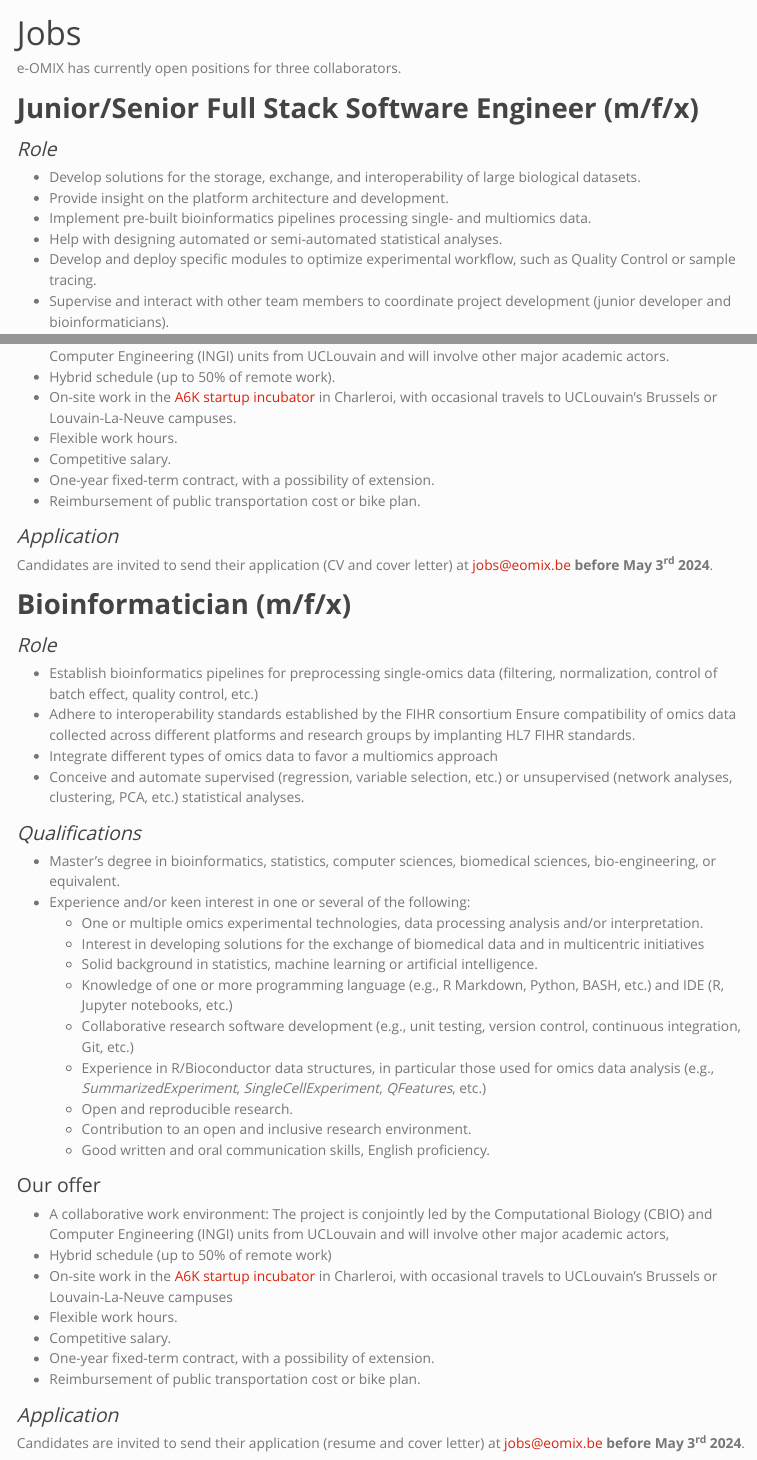
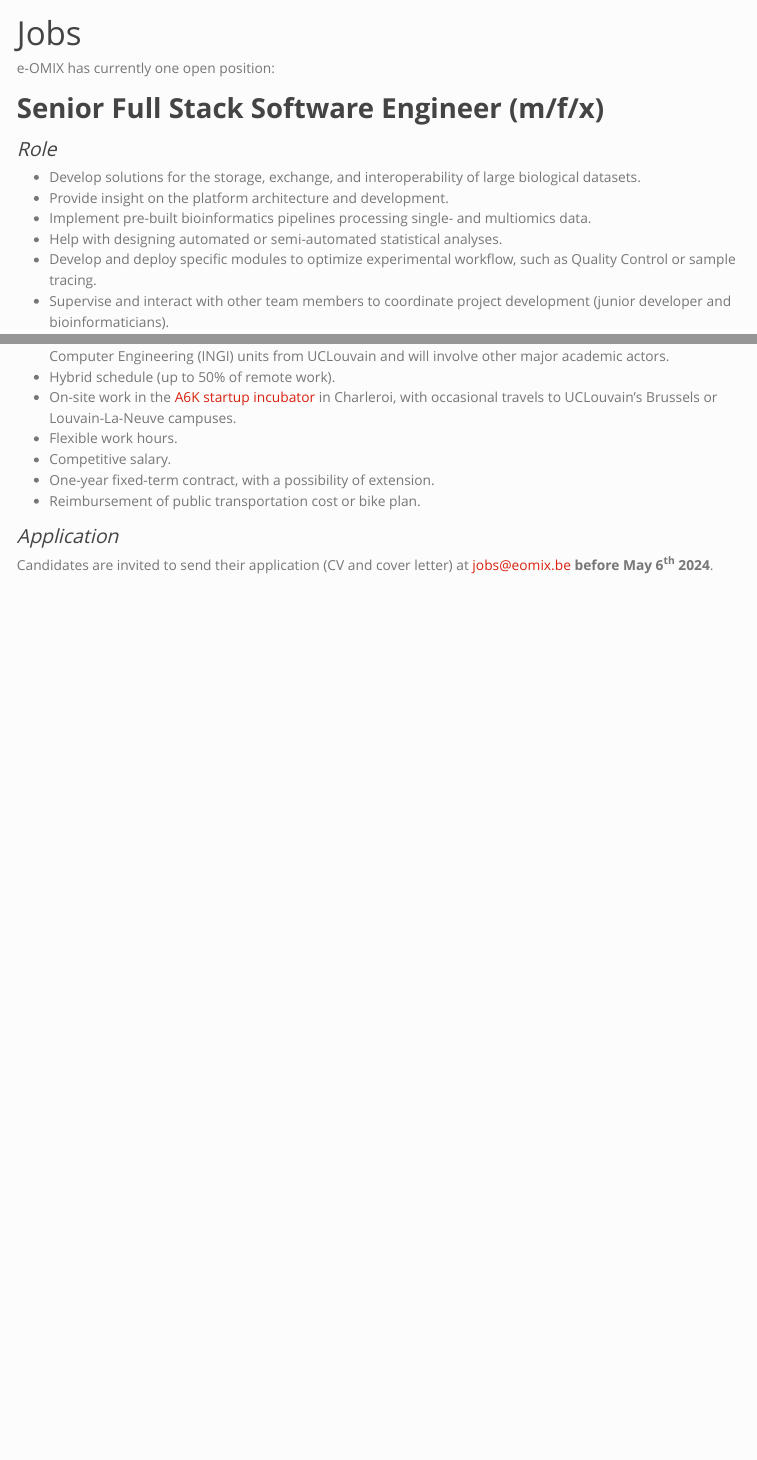
Before and after one commit to e-OMIX/www-eomix, a Quarto document (jobs.qmd): the page in a window 1100 px wide, from its top, and a second part further down, joined at a grey line. Rendered offline with R 4.5, knitr and Pandoc in place of Quarto, with nearby package versions.

Commit message:
remove bio-informatician and junior developper positions

```diff
--- a/jobs.qmd
+++ b/jobs.qmd
@@ -6,9 +6,9 @@ format:
 toc: false
 ---
 
-e-OMIX has currently open positions for three collaborators.
+e-OMIX has currently one open position:
 
-# **Junior/Senior Full Stack Software Engineer (m/f/x)**
+# **Senior Full Stack Software Engineer (m/f/x)**
 
 ### *Role*
 
@@ -64,43 +64,4 @@ e-OMIX has currently open positions for three collaborators.
 
 ### *Application*
 
-Candidates are invited to send their application (CV and cover letter) at [jobs\@eomix.be](mailto:jobs@eomix.be) **before May 3^rd^ 2024**.
-
-#
-
-# **Bioinformatician (m/f/x)**
-
-### *Role*
-
--   Establish bioinformatics pipelines for preprocessing single-omics data (filtering, normalization, control of batch effect, quality control, etc.)
--   Adhere to interoperability standards established by the FIHR consortium Ensure compatibility of omics data collected across different platforms and research groups by implanting HL7 FIHR standards.
--   Integrate different types of omics data to favor a multiomics approach
--   Conceive and automate supervised (regression, variable selection, etc.) or unsupervised (network analyses, clustering, PCA, etc.) statistical analyses.
-
-### *Qualifications*
-
--   Master's degree in bioinformatics, statistics, computer sciences, biomedical sciences, bio-engineering, or equivalent.
--   Experience and/or keen interest in one or several of the following:
-    -   One or multiple omics experimental technologies, data processing analysis and/or interpretation.
-    -   Interest in developing solutions for the exchange of biomedical data and in multicentric initiatives
-    -   Solid background in statistics, machine learning or artificial intelligence.
-    -   Knowledge of one or more programming language (e.g., R Markdown, Python, BASH, etc.) and IDE (R, Jupyter notebooks, etc.)
-    -   Collaborative research software development (e.g., unit testing, version control, continuous integration, Git, etc.)
-    -   Experience in R/Bioconductor data structures, in particular those used for omics data analysis (e.g., *SummarizedExperiment*, *SingleCellExperiment*, *QFeatures*, etc.)
-    -   Open and reproducible research.
-    -   Contribution to an open and inclusive research environment.
-    -   Good written and oral communication skills, English proficiency.
-
-### Our offer
-
--   A collaborative work environment: The project is conjointly led by the Computational Biology (CBIO) and Computer Engineering (INGI) units from UCLouvain and will involve other major academic actors,
--   Hybrid schedule (up to 50% of remote work)
--   On-site work in the [A6K startup incubator](https://www.a6k.be) in Charleroi, with occasional travels to UCLouvain’s Brussels or Louvain-La-Neuve campuses
--   Flexible work hours.
--   Competitive salary.
--   One-year fixed-term contract, with a possibility of extension.
--   Reimbursement of public transportation cost or bike plan.
-
-### *Application*
-
-Candidates are invited to send their application (resume and cover letter) at [jobs\@eomix.be](mailto:jobs@eomix.be) **before May 3^rd^ 2024**.
+Candidates are invited to send their application (CV and cover letter) at [jobs\@eomix.be](mailto:jobs@eomix.be) **before May 6^th^ 2024**.
```
Also changed, not shown: jobs.qmd (2 more changed lines), 11 other files.
